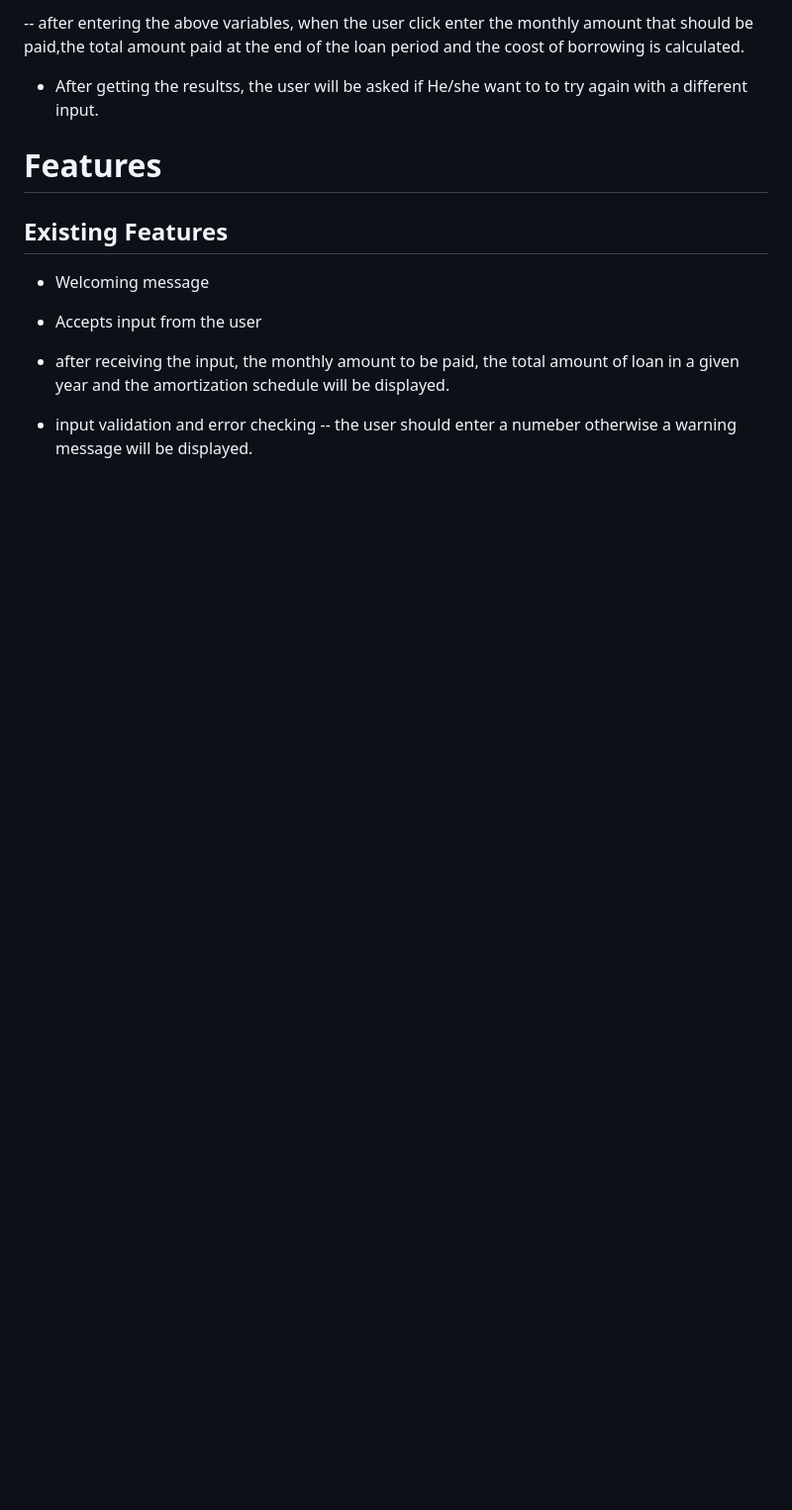
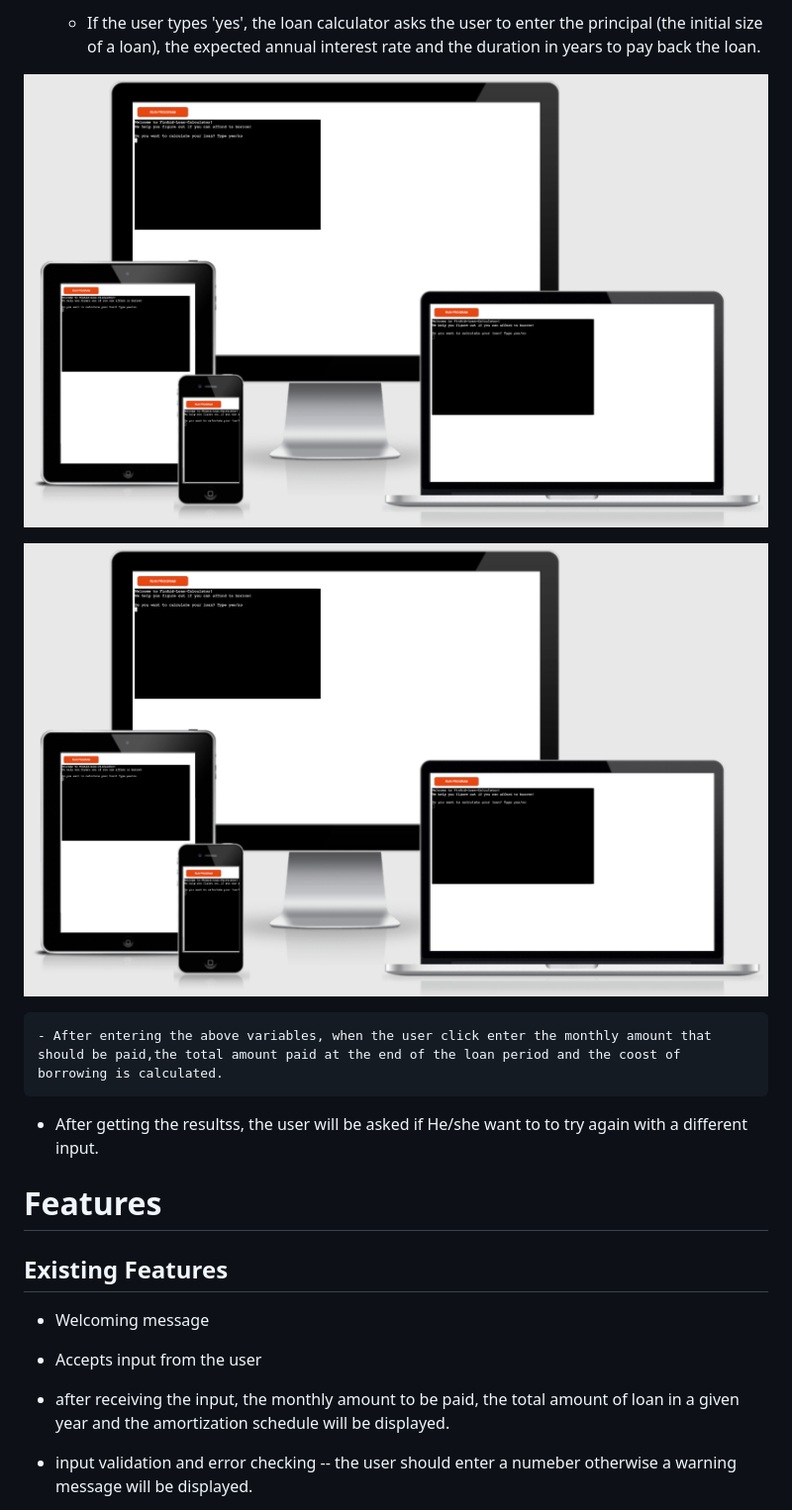
Before and after one commit to HaimanotA/FinAid-Loan-Calculator, a Markdown page: README.md, the part around the change printed below. Shown: that part at 99% size. Drawn GitHub-style; pictures changed too: documentation/live-version.png (added); blank space fills up the shorter version.

Commit message:
Update the 'How to use the calculator' section on the README.md file

```diff
--- a/README.md
+++ b/README.md
@@ -16,5 +17,13 @@ The terminal loan calculator enables the users to type in new input values for t
 
--- after entering the above variables, when the user click enter the monthly amount that should be paid,the total amount paid at the end of the loan period and the coost of borrowing is calculated.
+    -  If the user types 'yes', the loan calculator asks the user to enter the principal (the initial size of a loan), the expected annual interest rate and the duration in years to pay back the loan.
+
+![Live_version_ Mockup](documentation/live-version.png)
+
+
+![Live_version_ Mockup](documentation/live-version.png)
+
+
+    - After entering the above variables, when the user click enter the monthly amount that should be paid,the total amount paid at the end of the loan period and the coost of borrowing is calculated.
 
 - After getting the resultss, the user will be asked if He/she want to to try again with a different input.
 
```
Also changed, not shown: other parts of README.md (+6 -5 lines), 2 other files.
